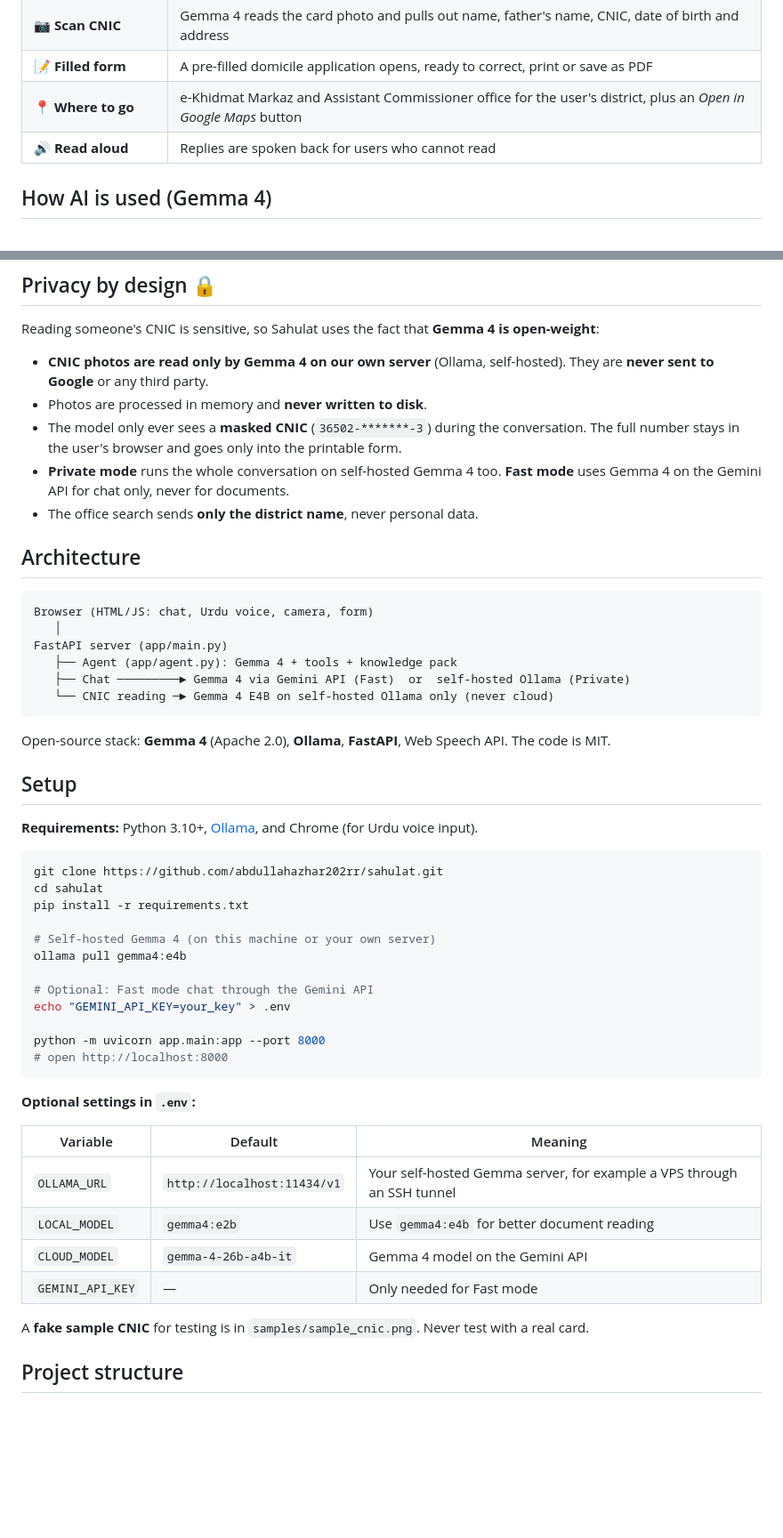
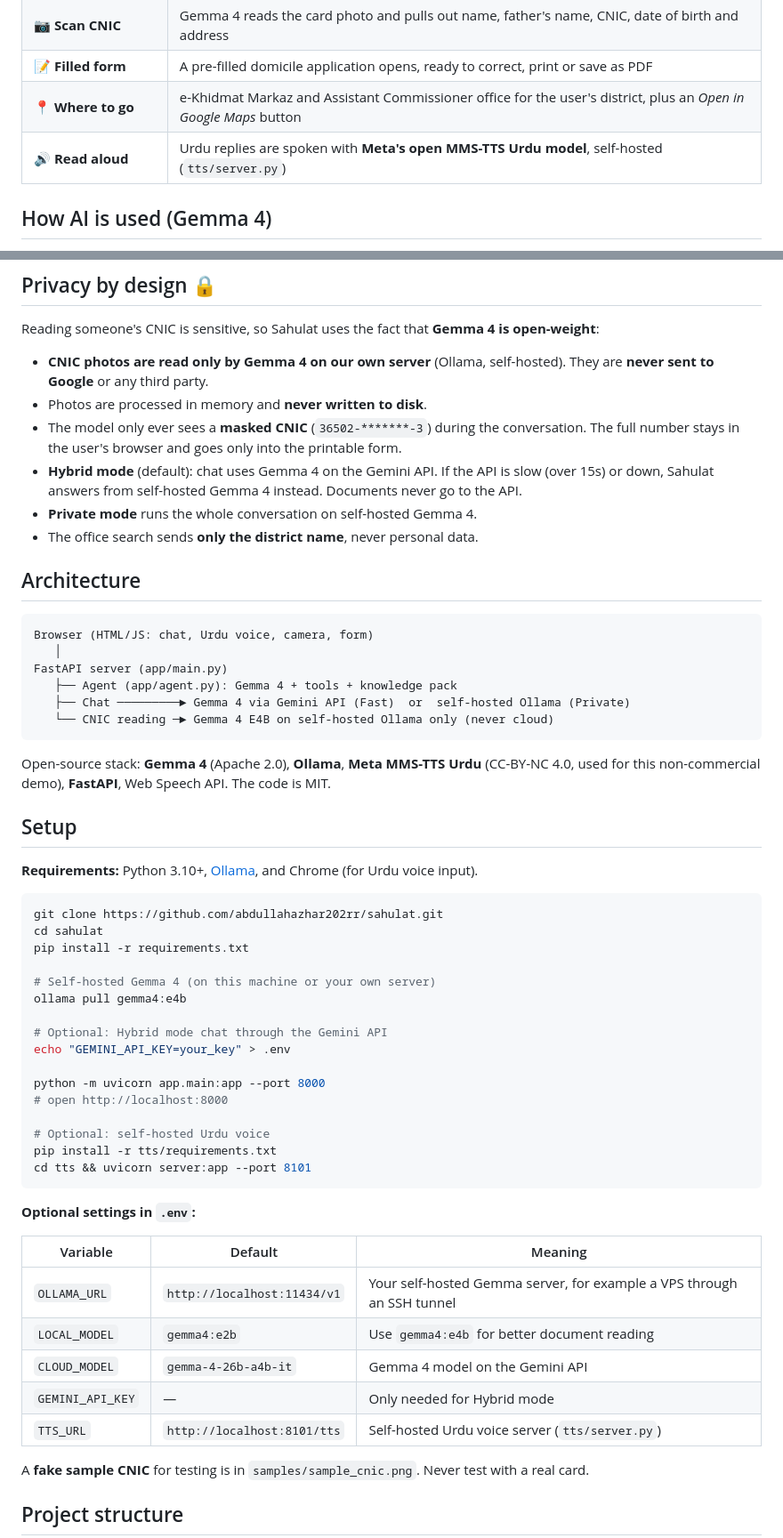
Before and after one commit to abdullahazhar202rr/sahulat, a Markdown page: README.md, 2 parts joined by grey strips. Shown at 89% size. Drawn GitHub-style; blank space fills up the shorter version.

Commit message:
Self-hosted Urdu voice (MMS-TTS), hybrid mode with fast fallback, clearer sample CNIC

````diff
--- a/README.md
+++ b/README.md
@@ -23,7 +23,7 @@ Sahulat is an Urdu-speaking AI agent, built on **Google Gemma 4**, that takes an
 | 📷 **Scan CNIC** | Gemma 4 reads the card photo and pulls out name, father's name, CNIC, date of birth and address |
 | 📝 **Filled form** | A pre-filled domicile application opens, ready to correct, print or save as PDF |
 | 📍 **Where to go** | e-Khidmat Markaz and Assistant Commissioner office for the user's district, plus an *Open in Google Maps* button |
-| 🔊 **Read aloud** | Replies are spoken back for users who cannot read |
+| 🔊 **Read aloud** | Urdu replies are spoken with **Meta's open MMS-TTS Urdu model**, self-hosted (`tts/server.py`) |
 
 ## How AI is used (Gemma 4)
 
@@ -39,7 +39,8 @@ Reading someone's CNIC is sensitive, so Sahulat uses the fact that **Gemma 4 is
 - **CNIC photos are read only by Gemma 4 on our own server** (Ollama, self-hosted). They are **never sent to Google** or any third party.
 - Photos are processed in memory and **never written to disk**.
 - The model only ever sees a **masked CNIC** (`36502-*******-3`) during the conversation. The full number stays in the user's browser and goes only into the printable form.
-- **Private mode** runs the whole conversation on self-hosted Gemma 4 too. **Fast mode** uses Gemma 4 on the Gemini API for chat only, never for documents.
+- **Hybrid mode** (default): chat uses Gemma 4 on the Gemini API. If the API is slow (over 15s) or down, Sahulat answers from self-hosted Gemma 4 instead. Documents never go to the API.
+- **Private mode** runs the whole conversation on self-hosted Gemma 4.
 - The office search sends **only the district name**, never personal data.
 
 ## Architecture
@@ -53,7 +54,7 @@ FastAPI server (app/main.py)
    └── CNIC reading ─► Gemma 4 E4B on self-hosted Ollama only (never cloud)
 ```
 
-Open-source stack: **Gemma 4** (Apache 2.0), **Ollama**, **FastAPI**, Web Speech API. The code is MIT.
+Open-source stack: **Gemma 4** (Apache 2.0), **Ollama**, **Meta MMS-TTS Urdu** (CC-BY-NC 4.0, used for this non-commercial demo), **FastAPI**, Web Speech API. The code is MIT.
 
 ## Setup
 
@@ -67,11 +68,15 @@ pip install -r requirements.txt
 # Self-hosted Gemma 4 (on this machine or your own server)
 ollama pull gemma4:e4b
 
-# Optional: Fast mode chat through the Gemini API
+# Optional: Hybrid mode chat through the Gemini API
 echo "GEMINI_API_KEY=your_key" > .env
 
 python -m uvicorn app.main:app --port 8000
 # open http://localhost:8000
+
+# Optional: self-hosted Urdu voice
+pip install -r tts/requirements.txt
+cd tts && uvicorn server:app --port 8101
 ```
 
 **Optional settings in `.env`:**
@@ -81,7 +86,8 @@ python -m uvicorn app.main:app --port 8000
 | `OLLAMA_URL` | `http://localhost:11434/v1` | Your self-hosted Gemma server, for example a VPS through an SSH tunnel |
 | `LOCAL_MODEL` | `gemma4:e2b` | Use `gemma4:e4b` for better document reading |
 | `CLOUD_MODEL` | `gemma-4-26b-a4b-it` | Gemma 4 model on the Gemini API |
-| `GEMINI_API_KEY` | — | Only needed for Fast mode |
+| `GEMINI_API_KEY` | — | Only needed for Hybrid mode |
+| `TTS_URL` | `http://localhost:8101/tts` | Self-hosted Urdu voice server (`tts/server.py`) |
 
 A **fake sample CNIC** for testing is in `samples/sample_cnic.png`. Never test with a real card.
 
````
Also changed, not shown: other parts of README.md (+0 -1 lines), samples/sample_cnic.png, static/sample_cnic.png, 6 other files.
